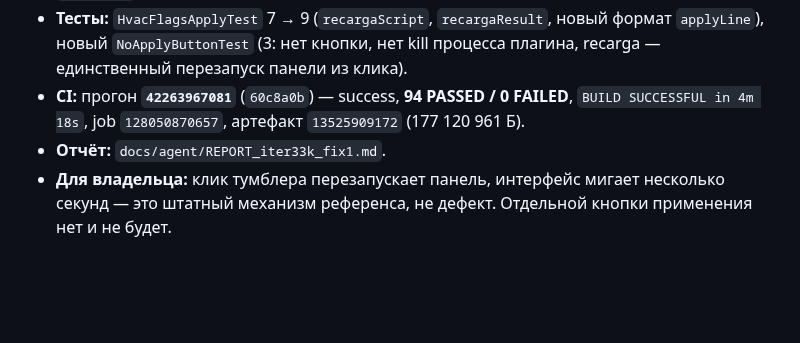
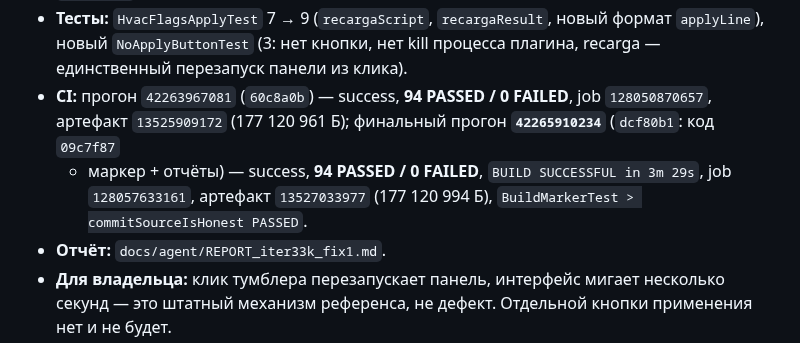
Before and after one commit to AlekseiAlekseikov/Backup, a Markdown page: docs/agent/WORKLOG.md, the part around the change. Rendered like a GitHub page; blank space fills up the shorter version.

```diff
--- a/docs/agent/WORKLOG.md
+++ b/docs/agent/WORKLOG.md
@@ -788,8 +788,10 @@
 - **Тесты:** `HvacFlagsApplyTest` 7 → 9 (`recargaScript`, `recargaResult`, новый формат `applyLine`),
   новый `NoApplyButtonTest` (3: нет кнопки, нет kill процесса плагина, recarga — единственный
   перезапуск панели из клика).
-- **CI:** прогон **`42263967081`** (`60c8a0b`) — success, **94 PASSED / 0 FAILED**,
-  `BUILD SUCCESSFUL in 4m 18s`, job `128050870657`, артефакт `13525909172` (177 120 961 Б).
+- **CI:** прогон `42263967081` (`60c8a0b`) — success, **94 PASSED / 0 FAILED**, job `128050870657`,
+  артефакт `13525909172` (177 120 961 Б); финальный прогон **`42265910234`** (`dcf80b1`: код `09c7f87`
+  + маркер + отчёты) — success, **94 PASSED / 0 FAILED**, `BUILD SUCCESSFUL in 3m 29s`,
+  job `128057633161`, артефакт `13527033977` (177 120 994 Б), `BuildMarkerTest > commitSourceIsHonest PASSED`.
 - **Отчёт:** `docs/agent/REPORT_iter33k_fix1.md`.
 - **Для владельца:** клик тумблера перезапускает панель, интерфейс мигает несколько секунд —
   это штатный механизм референса, не дефект. Отдельной кнопки применения нет и не будет.
```
Also changed, not shown: docs/agent/REPORT_iter33k_fix1.md (+5 -4 lines).
